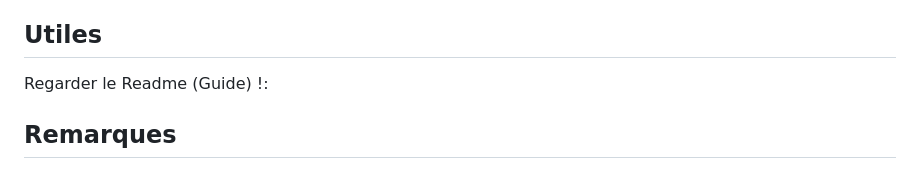
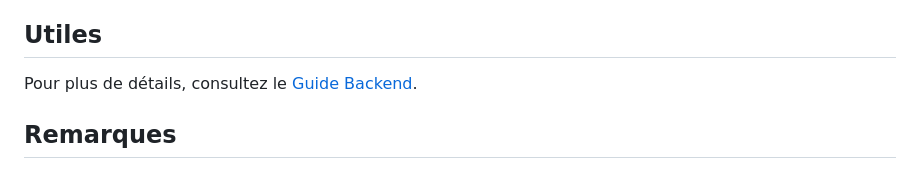
Before and after one commit to M1-MIAGE-23-24/projet-de-d-veloppement-big-data-diop_borreani_mohdad_vasseur_wanounou, a Markdown page: README.md, the part around the change. Drawn GitHub-style.

Commit message:
README GuideBackend : MAJ

```diff
--- a/README.md
+++ b/README.md
@@ -206,7 +206,8 @@ big_data_m1_23_24/
 - M. BORREANI Théo
 
 ## Utiles
-Regarder le Readme (Guide) !:
+Pour plus de détails, consultez le [Guide Backend](GuideBackend.md).
+
 
 ## Remarques
 
```
Also changed, not shown: GuideBackend.md (renamed from ReadmeGuide.md, +48 -48 lines).
